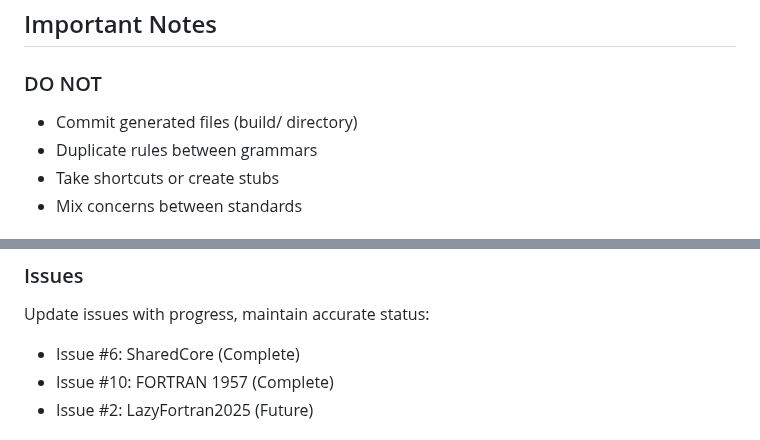
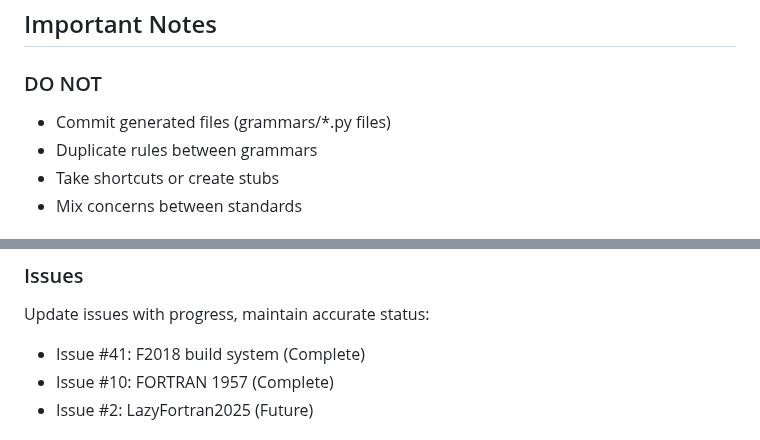
Before and after one commit to lazy-fortran/standard, a Markdown page: CLAUDE.md, 2 parts joined by grey strips. Rendered like a GitHub page.

```diff
--- a/CLAUDE.md
+++ b/CLAUDE.md
@@ -143,7 +141,7 @@ python tests/shared_core/test_comprehensive_validation.py
 ## Important Notes
 
 ### DO NOT
-- Commit generated files (build/ directory)
+- Commit generated files (grammars/*.py files)
 - Duplicate rules between grammars
 - Take shortcuts or create stubs
 - Mix concerns between standards
@@ -158,7 +156,7 @@ python tests/shared_core/test_comprehensive_validation.py
 
 ### Issues
 Update issues with progress, maintain accurate status:
-- Issue #6: SharedCore (Complete)
+- Issue #41: F2018 build system (Complete)
 - Issue #10: FORTRAN 1957 (Complete)
 - Issue #2: LazyFortran2025 (Future)
 
```
Also changed, not shown: other parts of CLAUDE.md (+19 -21 lines).
